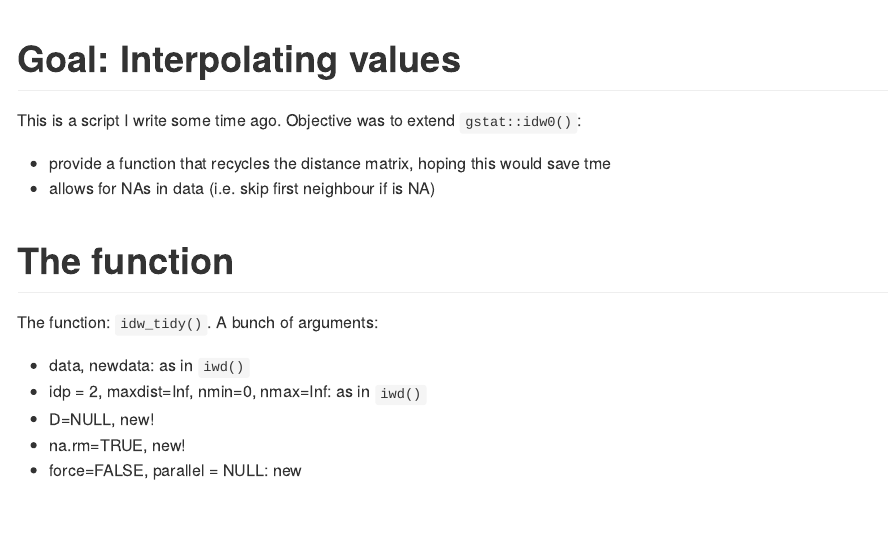
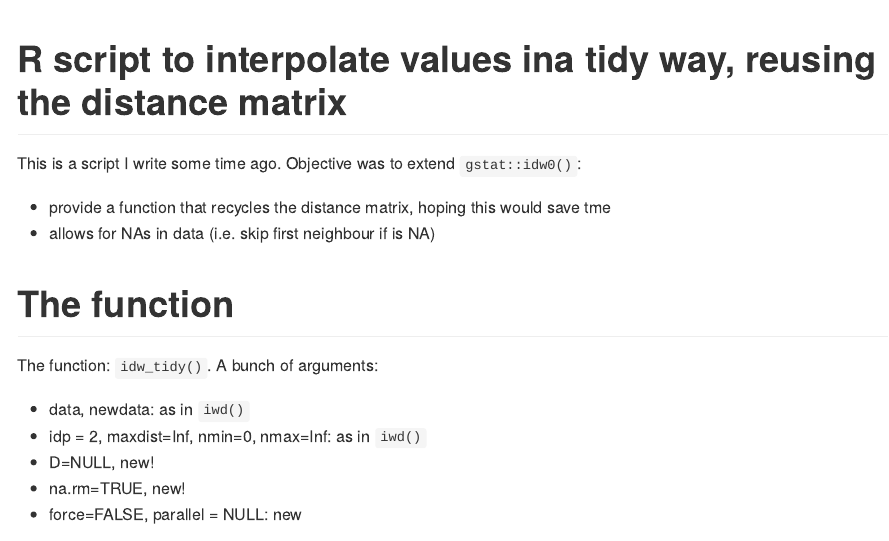
Before and after one commit to MatthieuStigler/Misc, an R Markdown document (spatial/inter_same_Dmat/README.Rmd): the page in a window 1100 px wide, from its top. The pictures show the output file spatial/inter_same_Dmat/README.md that the author committed with the source, drawn offline in the style of GitHub; long lines of code are wrapped.

Commit message:
Update README interpolate

````diff
--- a/spatial/inter_same_Dmat/README.Rmd
+++ b/spatial/inter_same_Dmat/README.Rmd
@@ -11,7 +11,7 @@ output:
 knitr::opts_chunk$set(echo = TRUE)
 ```
 
-# Goal: Interpolating values
+# R script to interpolate values ina  tidy way, reusing the distance matrix
 
 This is a script I write some time ago. Objective was to extend `gstat::idw0()`:
 
````
Also changed, not shown: spatial/inter_same_Dmat/README.md.
